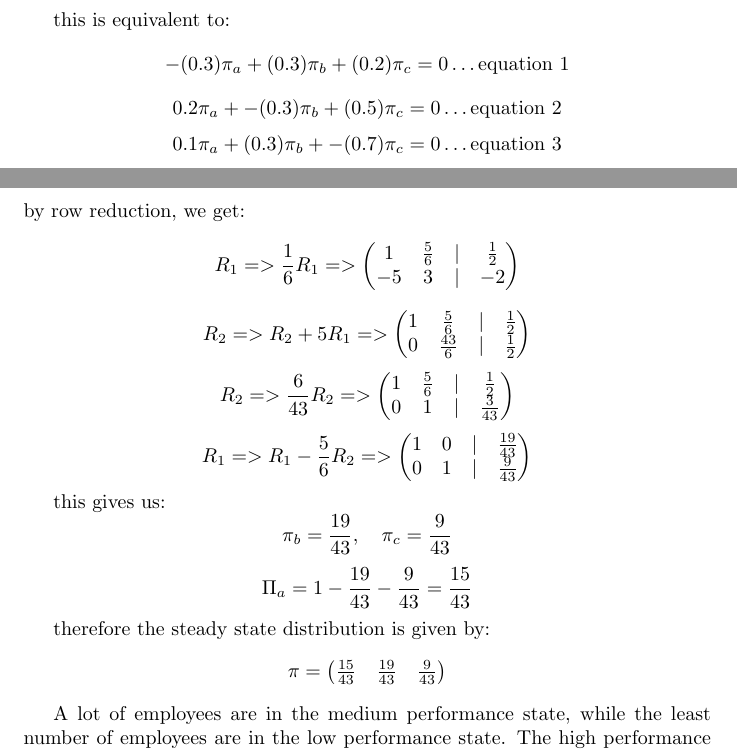
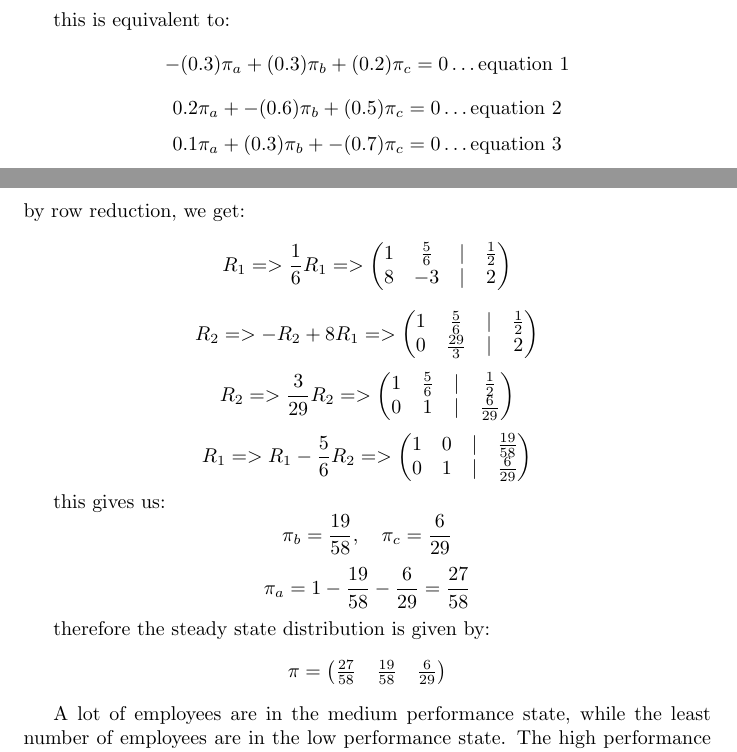
Before and after one commit to kkipngenokoech/MathsRequiredForAI, a LaTeX document (latex/asp.tex): two parts of pages 8 and 9 of 18, joined at a grey line, cut so that both start at the same text. Compiled offline with pdfLaTeX.

Commit message:
asp fixed markov chains

```diff
--- a/latex/asp.tex
+++ b/latex/asp.tex
@@ -264,7 +264,7 @@ step 1: we can rewrite the equations as:
 
 this is equivalent to:
 \[-(0.3)\pi_a + (0.3)\pi_b + (0.2)\pi_c = 0 \ldots\text{equation 1}\]
-\[0.2\pi_a + -(0.3)\pi_b + (0.5)\pi_c = 0 \ldots\text{equation 2}\]
+\[0.2\pi_a + -(0.6)\pi_b + (0.5)\pi_c = 0 \ldots\text{equation 2}\]
 \[0.1\pi_a + (0.3)\pi_b + -(0.7)\pi_c = 0 \ldots\text{equation 3}\]
 
 multiply equation 1 by 10, equation 2 by 10 and equation 3 by 10:
@@ -295,15 +295,15 @@ its argumented matrix is:
 by row reduction, we get:
-\[R_1 => \frac{1}{6}R_1 => \begin{pmatrix}1&\frac{5}{6}&|&\frac{1}{2}\\-5&3&|&-2\end{pmatrix}\]
-\[R_2 => R_2 + 5R_1 => \begin{pmatrix}1&\frac{5}{6}&|&\frac{1}{2}\\0&\frac{43}{6}&|&\frac{1}{2}\end{pmatrix}\]
-\[R_2 => \frac{6}{43}R_2 => \begin{pmatrix}1&\frac{5}{6}&|&\frac{1}{2}\\0&1&|&\frac{3}{43}\end{pmatrix}\]
-\[R_1 => R_1 - \frac{5}{6}R_2 => \begin{pmatrix}1&0&|&\frac{19}{43}\\0&1&|&\frac{9}{43}\end{pmatrix}\]
+\[R_1 => \frac{1}{6}R_1 => \begin{pmatrix}1&\frac{5}{6}&|&\frac{1}{2}\\8&-3&|&2\end{pmatrix}\]
+\[R_2 => -R_2 + 8R_1 => \begin{pmatrix}1&\frac{5}{6}&|&\frac{1}{2}\\0&\frac{29}{3}&|&2\end{pmatrix}\]
+\[R_2 => \frac{3}{29}R_2 => \begin{pmatrix}1&\frac{5}{6}&|&\frac{1}{2}\\0&1&|&\frac{6}{29}\end{pmatrix}\]
+\[R_1 => R_1 - \frac{5}{6}R_2 => \begin{pmatrix}1&0&|&\frac{19}{58}\\0&1&|&\frac{6}{29}\end{pmatrix}\]
 
 this gives us:
-\[\pi_b = \frac{19}{43}, \quad \pi_c = \frac{9}{43}\]
-\[\Pi_a = 1 - \frac{19}{43} - \frac{9}{43} = \frac{15}{43}\]
+\[\pi_b = \frac{19}{58}, \quad \pi_c = \frac{6}{29}\]
+\[\pi_a = 1 - \frac{19}{58} - \frac{6}{29} = \frac{27}{58}\]
 
 therefore the steady state distribution is given by:
-\[\pi = \begin{pmatrix}\frac{15}{43}&\frac{19}{43}&\frac{9}{43}\end{pmatrix}\]
+\[\pi = \begin{pmatrix}\frac{27}{58}&\frac{19}{58}&\frac{6}{29}\end{pmatrix}\]
 
 
 A lot of employees are in the medium performance state, while the least number of employees are in the low performance state. The high performance state has the second highest number of employees. So the company might introduce Initiatives to push the medium performance employees to high performance state and the low performance employees to medium performance state.
```
Also changed, not shown: latex/asp.pdf, latex/asp.tex (27 more changed lines), 3 other files.
